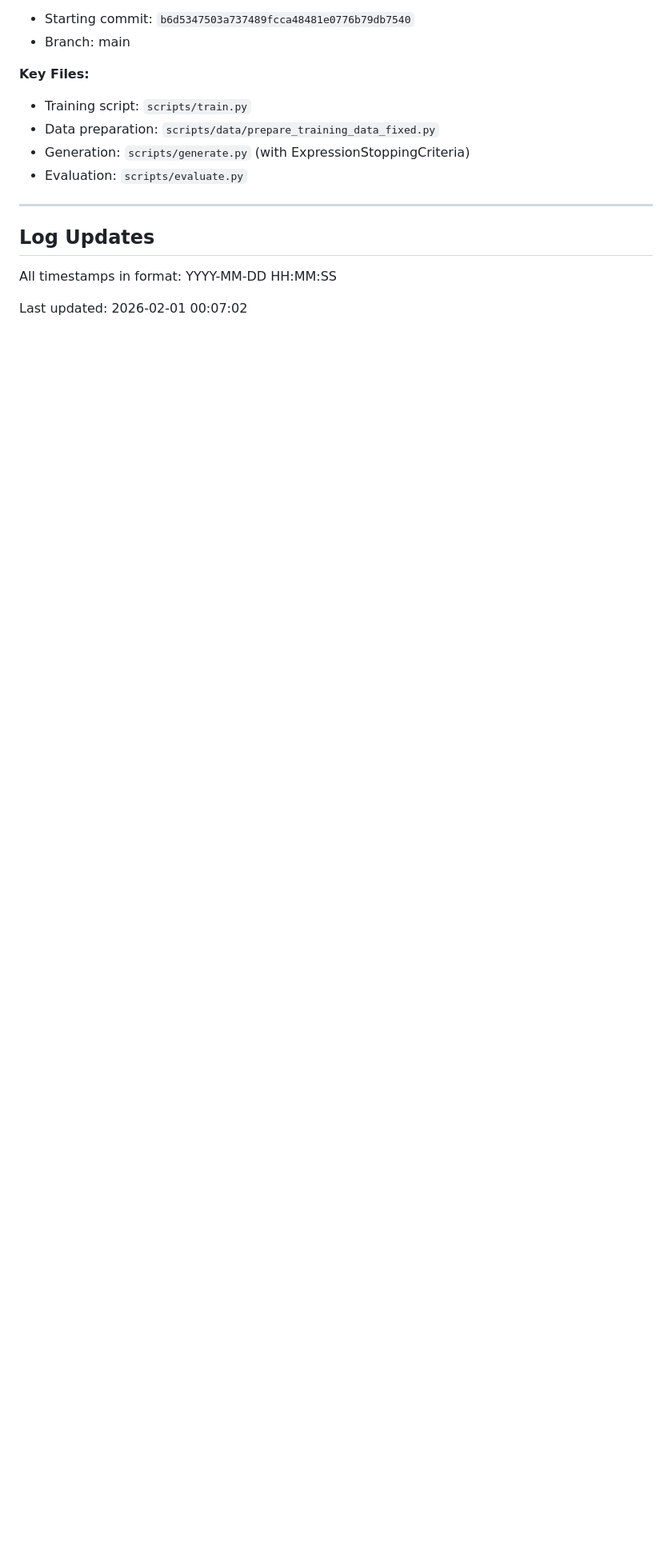
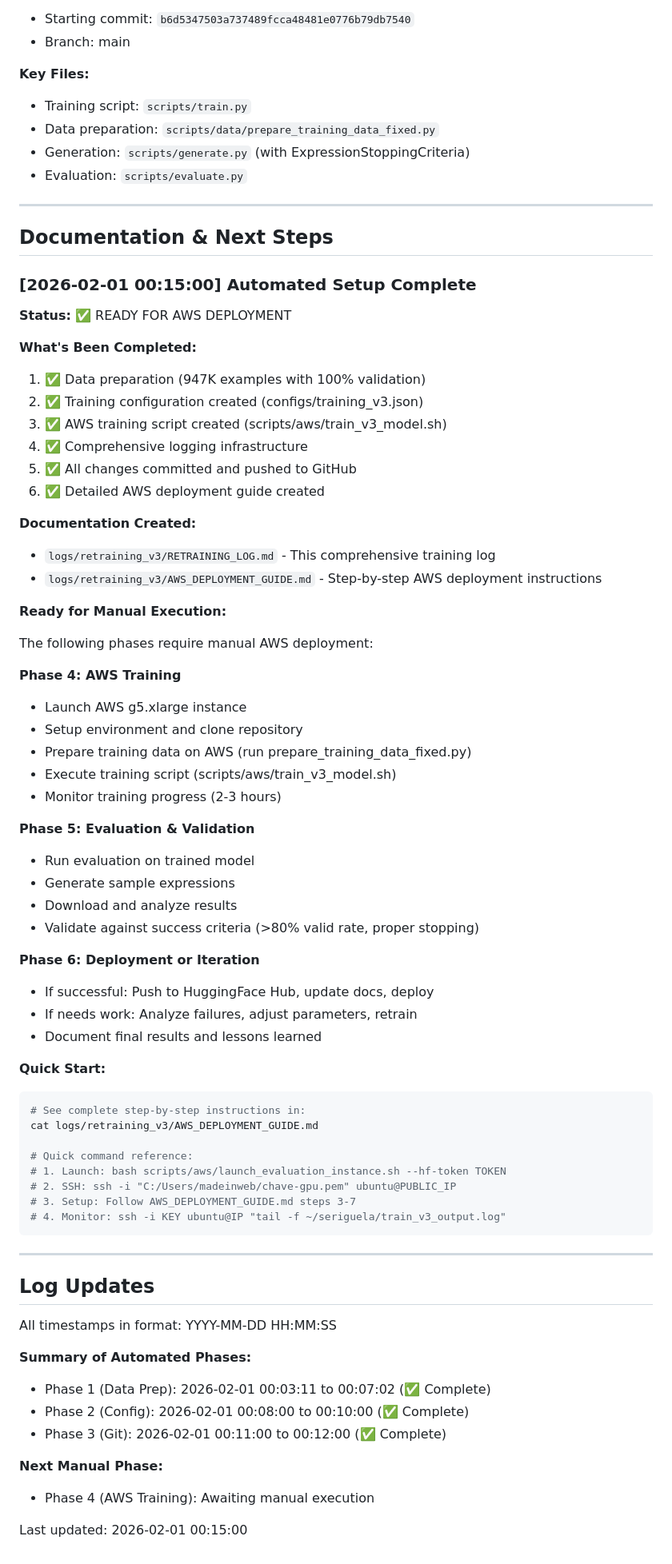
Before and after one commit to augustocsc/seriguela, a Markdown page: logs/retraining_v3/RETRAINING_LOG.md, the part around one of its changes. Shown at 80% size. Rendered like a GitHub page; blank space fills up the shorter version.

````diff
--- a/logs/retraining_v3/RETRAINING_LOG.md
+++ b/logs/retraining_v3/RETRAINING_LOG.md
@@ -140,8 +149,70 @@ Properly prepare training data with end markers → train with validation → ev
 
 ---
 
+## Documentation & Next Steps
+
+### [2026-02-01 00:15:00] Automated Setup Complete
+
+**Status:** ✅ READY FOR AWS DEPLOYMENT
+
+**What's Been Completed:**
+1. ✅ Data preparation (947K examples with 100% validation)
+2. ✅ Training configuration created (configs/training_v3.json)
+3. ✅ AWS training script created (scripts/aws/train_v3_model.sh)
+4. ✅ Comprehensive logging infrastructure
+5. ✅ All changes committed and pushed to GitHub
+6. ✅ Detailed AWS deployment guide created
+
+**Documentation Created:**
+- `logs/retraining_v3/RETRAINING_LOG.md` - This comprehensive training log
+- `logs/retraining_v3/AWS_DEPLOYMENT_GUIDE.md` - Step-by-step AWS deployment instructions
+
+**Ready for Manual Execution:**
+
+The following phases require manual AWS deployment:
+
+**Phase 4: AWS Training**
+- Launch AWS g5.xlarge instance
+- Setup environment and clone repository
+- Prepare training data on AWS (run prepare_training_data_fixed.py)
+- Execute training script (scripts/aws/train_v3_model.sh)
+- Monitor training progress (2-3 hours)
+
+**Phase 5: Evaluation & Validation**
+- Run evaluation on trained model
+- Generate sample expressions
+- Download and analyze results
+- Validate against success criteria (>80% valid rate, proper stopping)
+
+**Phase 6: Deployment or Iteration**
+- If successful: Push to HuggingFace Hub, update docs, deploy
+- If needs work: Analyze failures, adjust parameters, retrain
+- Document final results and lessons learned
+
+**Quick Start:**
+```bash
+# See complete step-by-step instructions in:
+cat logs/retraining_v3/AWS_DEPLOYMENT_GUIDE.md
+
+# Quick command reference:
+# 1. Launch: bash scripts/aws/launch_evaluation_instance.sh --hf-token TOKEN
+# 2. SSH: ssh -i "C:/Users/madeinweb/chave-gpu.pem" ubuntu@PUBLIC_IP
+# 3. Setup: Follow AWS_DEPLOYMENT_GUIDE.md steps 3-7
+# 4. Monitor: ssh -i KEY ubuntu@IP "tail -f ~/seriguela/train_v3_output.log"
+```
+
+---
+
 ## Log Updates
 
 All timestamps in format: YYYY-MM-DD HH:MM:SS
 
-Last updated: 2026-02-01 00:07:02
+**Summary of Automated Phases:**
+- Phase 1 (Data Prep): 2026-02-01 00:03:11 to 00:07:02 (✅ Complete)
+- Phase 2 (Config): 2026-02-01 00:08:00 to 00:10:00 (✅ Complete)
+- Phase 3 (Git): 2026-02-01 00:11:00 to 00:12:00 (✅ Complete)
+
+**Next Manual Phase:**
+- Phase 4 (AWS Training): Awaiting manual execution
+
+Last updated: 2026-02-01 00:15:00
````
Also changed, not shown: other parts of logs/retraining_v3/RETRAINING_LOG.md (+19 -10 lines), logs/retraining_v3/AWS_DEPLOYMENT_GUIDE.md (added, +557 -0 lines).
